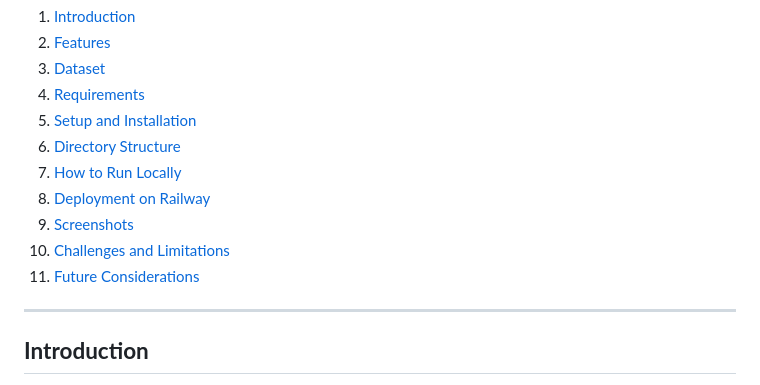
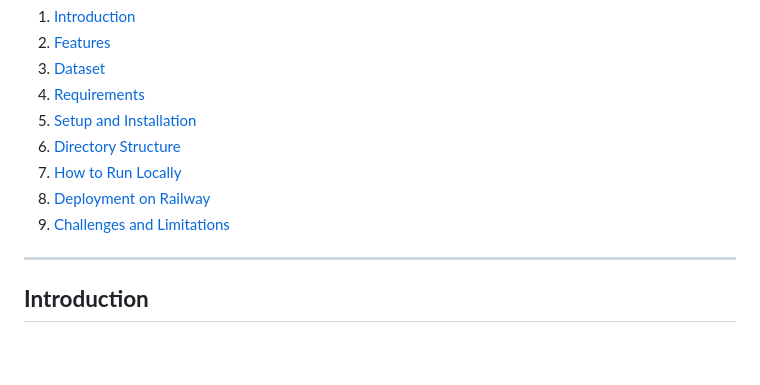
Before and after one commit to Anasucp/ecommerce_faq_chatbot, a Markdown page: README.md, the part around the change. GitHub-like rendering; blank space fills up the shorter version.

```diff
--- a/README.md
+++ b/README.md
@@ -13,9 +13,7 @@ An AI-powered chatbot built using Flask and Machine Learning that answers freque
 6. [Directory Structure](#directory-structure)
 7. [How to Run Locally](#how-to-run-locally)
 8. [Deployment on Railway](#deployment-on-railway)
-9. [Screenshots](#screenshots)
-10. [Challenges and Limitations](#challenges-and-limitations)
-11. [Future Considerations](#future-considerations)
+9. [Challenges and Limitations](#challenges-and-limitations)
 
 ---
 
```
